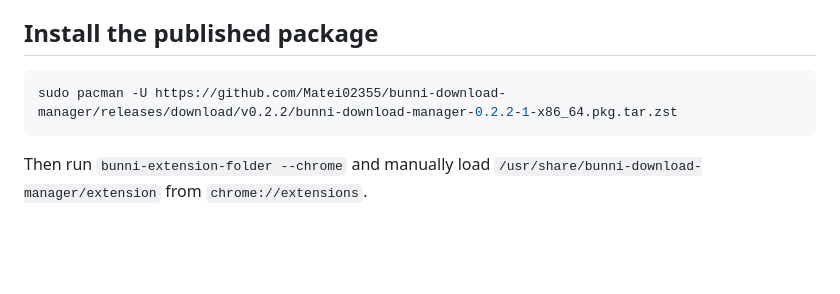
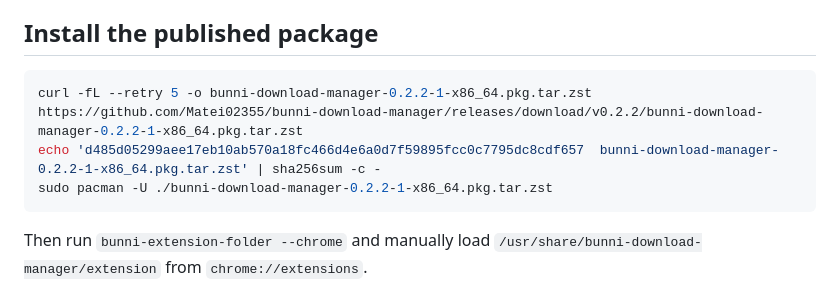
Before and after one commit to Matei02355/bunni-download-manager, a Markdown page: docs/CACHYOS.md, the part around the change. GitHub-like rendering; blank space fills up the shorter version.

````diff
--- a/docs/CACHYOS.md
+++ b/docs/CACHYOS.md
@@ -5,7 +5,9 @@ Bunni can be built as a native `pacman` package on x86_64 CachyOS or Arch Linux.
 ## Install the published package
 
 ```bash
-sudo pacman -U https://github.com/Matei02355/bunni-download-manager/releases/download/v0.2.2/bunni-download-manager-0.2.2-1-x86_64.pkg.tar.zst
+curl -fL --retry 5 -o bunni-download-manager-0.2.2-1-x86_64.pkg.tar.zst https://github.com/Matei02355/bunni-download-manager/releases/download/v0.2.2/bunni-download-manager-0.2.2-1-x86_64.pkg.tar.zst
+echo 'd485d05299aee17eb10ab570a18fc466d4e6a0d7f59895fcc0c7795dc8cdf657  bunni-download-manager-0.2.2-1-x86_64.pkg.tar.zst' | sha256sum -c -
+sudo pacman -U ./bunni-download-manager-0.2.2-1-x86_64.pkg.tar.zst
 ```
 
 Then run `bunni-extension-folder --chrome` and manually load `/usr/share/bunni-download-manager/extension` from `chrome://extensions`.
````
Also changed, not shown: README.md (+3 -1 lines).
